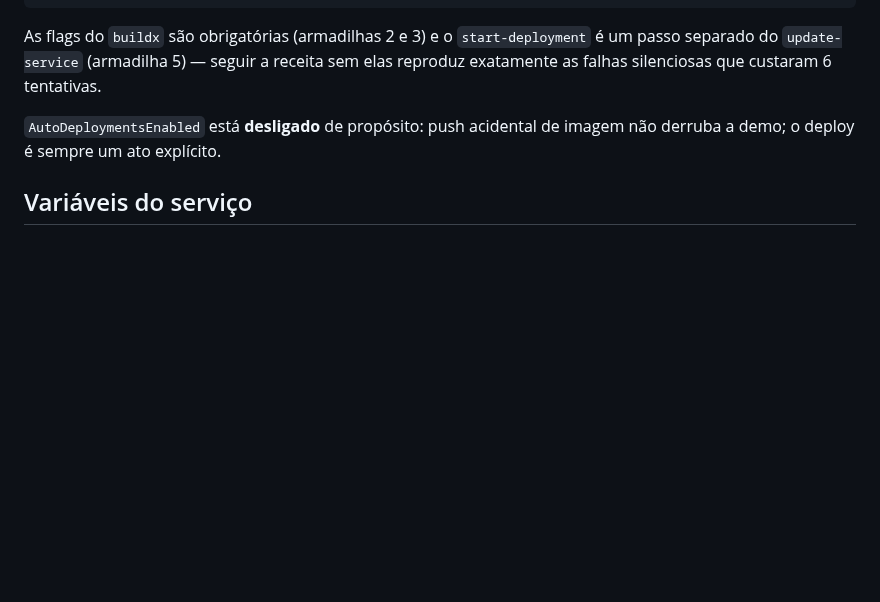
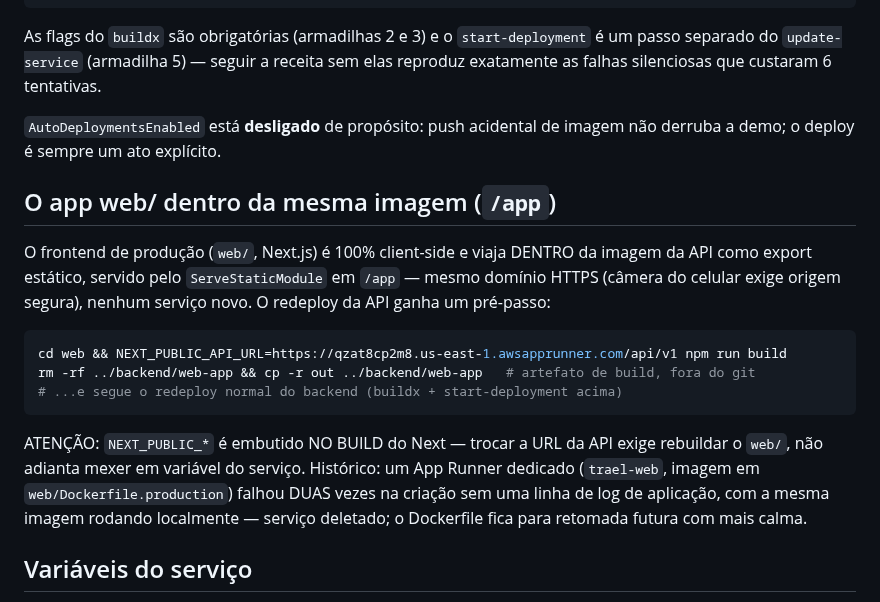
Before and after one commit to vctorgriggi/HackStars-Equipe3, a Markdown page: docs/deploy.md, the part around the change. GitHub-like rendering; blank space fills up the shorter version.

Commit message:
docs(deploy): receita do /app — o web/ viaja na imagem da API como estatico
Co-Authored-By: Claude Fable 5 <noreply@anthropic.com>

````diff
--- a/docs/deploy.md
+++ b/docs/deploy.md
@@ -83,6 +83,26 @@ custaram 6 tentativas.
 `AutoDeploymentsEnabled` está **desligado** de propósito: push acidental de
 imagem não derruba a demo; o deploy é sempre um ato explícito.
 
+## O app web/ dentro da mesma imagem (`/app`)
+
+O frontend de produção (`web/`, Next.js) é 100% client-side e viaja DENTRO da
+imagem da API como export estático, servido pelo `ServeStaticModule` em
+`/app` — mesmo domínio HTTPS (câmera do celular exige origem segura), nenhum
+serviço novo. O redeploy da API ganha um pré-passo:
+
+```bash
+cd web && NEXT_PUBLIC_API_URL=https://qzat8cp2m8.us-east-1.awsapprunner.com/api/v1 npm run build
+rm -rf ../backend/web-app && cp -r out ../backend/web-app   # artefato de build, fora do git
+# ...e segue o redeploy normal do backend (buildx + start-deployment acima)
+```
+
+ATENÇÃO: `NEXT_PUBLIC_*` é embutido NO BUILD do Next — trocar a URL da API
+exige rebuildar o `web/`, não adianta mexer em variável do serviço. Histórico:
+um App Runner dedicado (`trael-web`, imagem em `web/Dockerfile.production`)
+falhou DUAS vezes na criação sem uma linha de log de aplicação, com a mesma
+imagem rodando localmente — serviço deletado; o Dockerfile fica para retomada
+futura com mais calma.
+
 ## Variáveis do serviço
 
 Vêm do `backend/.env` local pelo script de montagem da config e ficam na
````
